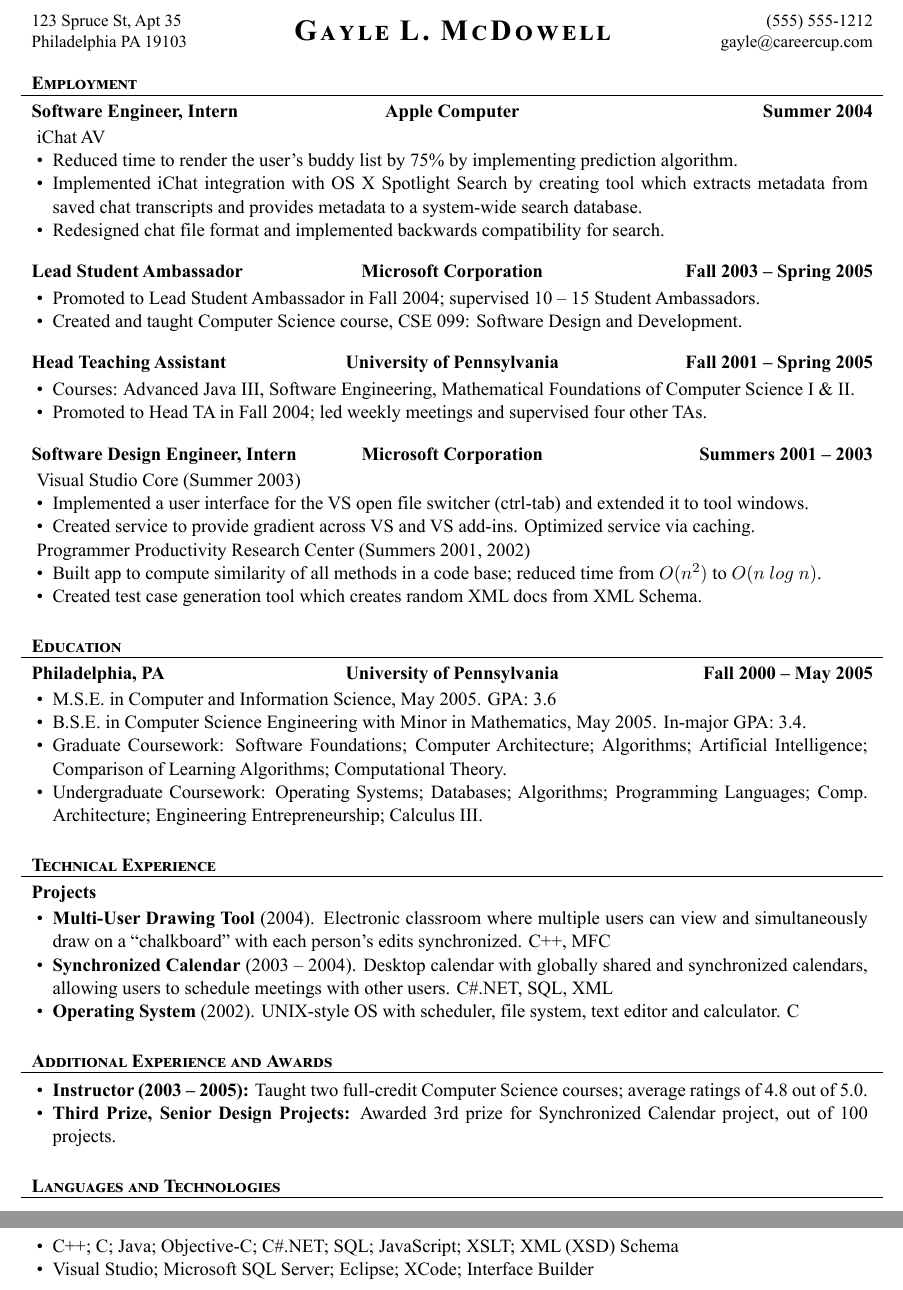
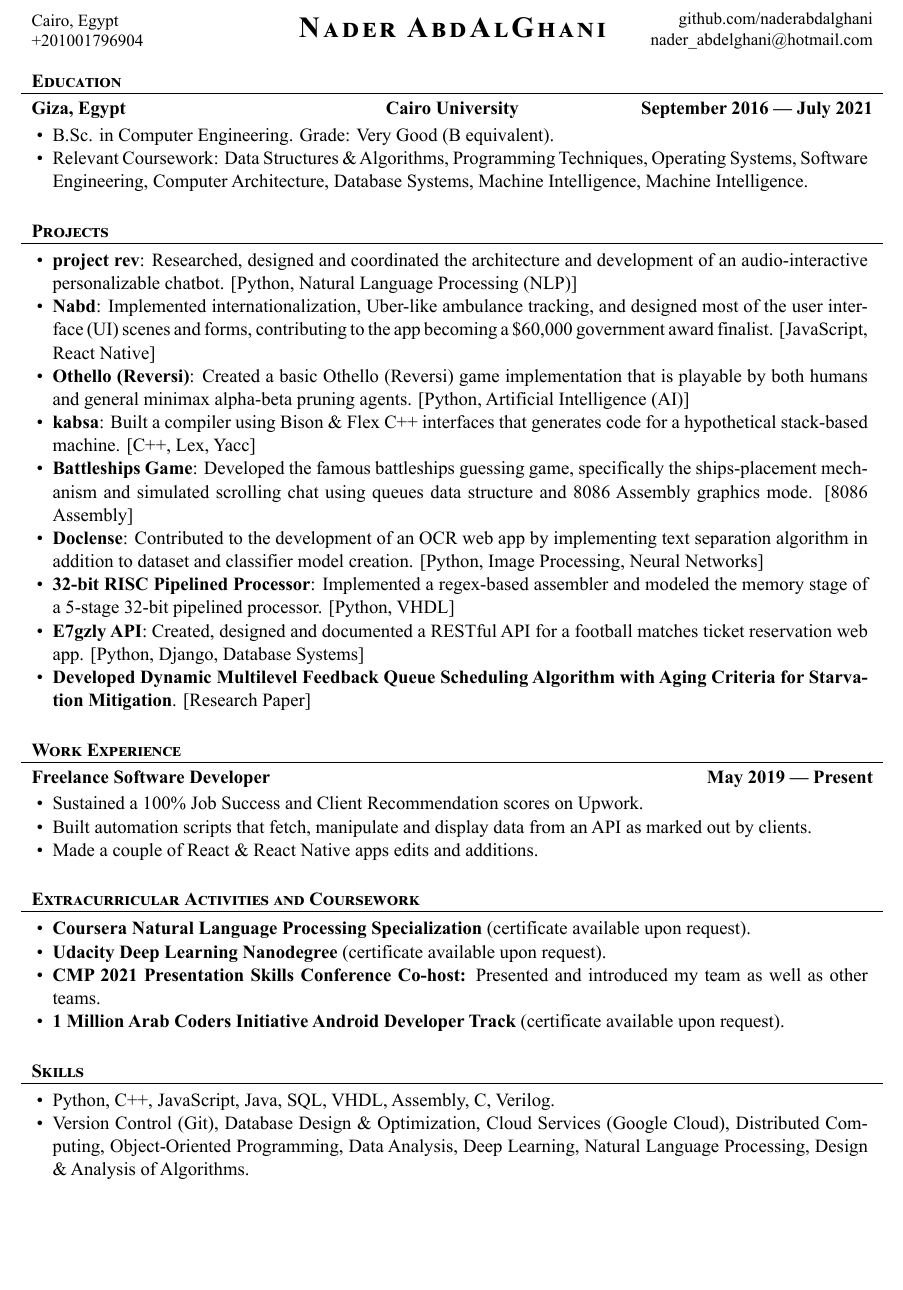
Before and after one commit to naderabdalghani/naderabdalghani, a LaTeX CV (resume/resume.tex): two parts of pages 1 and 2 of 2 before the commit and part of the page after it, the two joined at a grey line, cut at the place of the change, the shorter picture padded with empty space. The pictures show the PDF file resume/resume.pdf that the author committed with the source.

Commit message:
Create my resume from template

```diff
--- a/resume/resume.tex
+++ b/resume/resume.tex
@@ -27,9 +27,9 @@
 \usepackage{amsmath}
 
 % Set applicant's personal data for header
-\name{Gayle L. McDowell}
-\address{123 Spruce St, Apt 35 \linebreak Philadelphia PA 19103}
-\contacts{(555) 555-1212 \linebreak gayle@careercup.com}
+\name{Nader AbdAlGhani}
+\address{Cairo, Egypt \linebreak +201001796904}
+\contacts{github.com/naderabdalghani \linebreak nader\_abdelghani@hotmail.com}
 
 \begin{document}
 
@@ -37,79 +37,58 @@
 	\makeheader
 
 	% Print the content
-	\begin{cvsection}{Employment}
-		\begin{cvsubsection}{Software Engineer, Intern}{Apple Computer}{Summer 2004}
-			iChat AV
+
+	\begin{cvsection}{Education}
+		\begin{cvsubsection}{Giza, Egypt}{Cairo University}{September 2016 — July 2021}
 			\begin{itemize}
-				\item Reduced time to render the user’s buddy list by 75\% by implementing prediction algorithm.
-				\item Implemented iChat integration with OS X Spotlight Search by creating tool which extracts metadata from saved chat transcripts and provides metadata to a system-wide search database.
-				\item Redesigned chat file format and implemented backwards compatibility for search.
-			\end{itemize}
-		\end{cvsubsection}
-
-		\begin{cvsubsection}{Lead Student Ambassador}{Microsoft Corporation}{Fall 2003 -- Spring 2005}
-			\begin{itemize}
-				\item Promoted to Lead Student Ambassador in Fall 2004; supervised 10 -- 15 Student Ambassadors.
-				\item Created and taught Computer Science course, CSE 099: Software Design and Development.
-			\end{itemize}
-		\end{cvsubsection}
-
-		\begin{cvsubsection}{Head Teaching Assistant}{University of Pennsylvania}{Fall 2001 -- Spring 2005}
-			\begin{itemize}
-				\item Courses: Advanced Java III, Software Engineering, Mathematical Foundations of Computer Science I \& II.
-				\item Promoted to Head TA in Fall 2004; led weekly meetings and supervised four other TAs.
-			\end{itemize}
-		\end{cvsubsection}
-
-		\begin{cvsubsection}{Software Design Engineer, Intern}{Microsoft Corporation}{Summers 2001 -- 2003}
-			Visual Studio Core (Summer 2003)
-			\begin{itemize}
-				\item Implemented a user interface for the VS open file switcher (ctrl-tab) and extended it to tool windows.
-				\item Created service to provide gradient across VS and VS add-ins. Optimized service via caching.
-			\end{itemize}
-			Programmer Productivity Research Center (Summers 2001, 2002)
-			\begin{itemize}
-				\item Built app to compute similarity of all methods in a code base; reduced time from $O(n^2)$ to $O(n\ log\ n)$.
-				\item Created test case generation tool which creates random XML docs from XML Schema.
+				\item B.Sc. in Computer Engineering. Grade: Very Good (B equivalent).
+				\item Relevant Coursework: Data Structures \& Algorithms, Programming Techniques, Operating Systems, Software Engineering, Computer Architecture, Database Systems, Machine Intelligence, Machine Intelligence.
 			\end{itemize}
 		\end{cvsubsection}
 	\end{cvsection}
 
-	\begin{cvsection}{Education}
-		\begin{cvsubsection}{Philadelphia, PA}{University of Pennsylvania}{Fall 2000 -- May 2005}
+	\begin{cvsection}{Projects}
+		\begin{cvsubsection}{}{}{}
 			\begin{itemize}
-				\item M.S.E. in Computer and Information Science, May 2005. GPA: 3.6
-				\item B.S.E. in Computer Science Engineering with Minor in Mathematics, May 2005.  In-major GPA: 3.4.
-				\item Graduate Coursework: Software Foundations; Computer Architecture; Algorithms; Artificial Intelligence; Comparison of Learning Algorithms; Computational Theory.
-				\item Undergraduate Coursework: Operating Systems; Databases; Algorithms; Programming Languages; Comp. Architecture; Engineering Entrepreneurship; Calculus III.
+				\item \textbf{project rev}: Researched, designed and coordinated the architecture and development of an audio-interactive personalizable chatbot. [Python, Natural Language Processing (NLP)]
+				\item \textbf{Nabd}: Implemented internationalization, Uber-like ambulance tracking, and designed most of the user interface (UI) scenes and forms, contributing to the app becoming a \$60,000 government award finalist. [JavaScript, React Native]
+				\item \textbf{Othello (Reversi)}: Created a basic Othello (Reversi) game implementation that is playable by both humans and general minimax alpha-beta pruning agents. [Python, Artificial Intelligence (AI)]
+				\item \textbf{kabsa}: Built a compiler using Bison \& Flex C++ interfaces that generates code for a hypothetical stack-based machine. [C++, Lex, Yacc]
+				\item \textbf{Battleships Game}: Developed the famous battleships guessing game, specifically the ships-placement mechanism and simulated scrolling chat using queues data structure and 8086 Assembly graphics mode. [8086 Assembly]
+				\item \textbf{Doclense}: Contributed to the development of an OCR web app by implementing text separation algorithm in addition to dataset and classifier model creation. [Python, Image Processing, Neural Networks]
+				\item \textbf{32-bit RISC Pipelined Processor}: Implemented a regex-based assembler and modeled the memory stage of a 5-stage 32-bit pipelined processor. [Python, VHDL]
+				\item \textbf{E7gzly API}: Created, designed and documented a RESTful API for a football matches ticket reservation web app. [Python, Django, Database Systems]
+				\item \textbf{Developed Dynamic Multilevel Feedback Queue Scheduling Algorithm with Aging Criteria for Starvation Mitigation}. [Research Paper]
 			\end{itemize}
 		\end{cvsubsection}
 	\end{cvsection}
 
-	\begin{cvsection}{Technical Experience}
-		\begin{cvsubsection}{Projects}{}{}
+	\begin{cvsection}{Work Experience}
+		\begin{cvsubsection}{Freelance Software Developer}{}{May 2019 — Present}
 			\begin{itemize}
-				\item \textbf{Multi-User Drawing Tool} (2004). Electronic classroom where multiple users can view and simultaneously draw on a “chalkboard” with each person’s edits synchronized.  C++, MFC
-				\item \textbf{Synchronized Calendar} (2003 – 2004). Desktop calendar with globally shared and synchronized calendars, allowing users to schedule meetings with other users.  C\#.NET, SQL, XML
-				\item \textbf{Operating System} (2002).  UNIX-style OS with scheduler, file system, text editor and calculator. C
+				\item Sustained a 100\% Job Success and Client Recommendation scores on Upwork.
+				\item Built automation scripts that fetch, manipulate and display data from an API as marked out by clients.
+				\item Made a couple of React \& React Native apps edits and additions.
 			\end{itemize}
 		\end{cvsubsection}
 	\end{cvsection}
 
-	\begin{cvsection}{Additional Experience and Awards}
+	\begin{cvsection}{Extracurricular Activities and Coursework}
 		\begin{cvsubsection}{}{}{}
 			\begin{itemize}
-				\item \textbf{Instructor (2003 – 2005):} Taught two full-credit Computer Science courses; average ratings of 4.8 out of 5.0.
-				\item \textbf{Third Prize, Senior Design Projects:} Awarded 3rd prize for Synchronized Calendar project, out of 100 projects.
+				\item \textbf{Coursera Natural Language Processing Specialization} (certificate available upon request).
+				\item \textbf{Udacity Deep Learning Nanodegree} (certificate available upon request).
+				\item \textbf{CMP 2021 Presentation Skills Conference Co-host:} Presented and introduced my team as well as other teams.
+				\item \textbf{1 Million Arab Coders Initiative Android Developer Track} (certificate available upon request).
 			\end{itemize}
 		\end{cvsubsection}
 	\end{cvsection}
 
-	\begin{cvsection}{Languages and Technologies}
+	\begin{cvsection}{Skills}
 		\begin{cvsubsection}{}{}{}
 			\begin{itemize}
-				\item C++; C; Java; Objective-C; C\#.NET; SQL; JavaScript; XSLT; XML (XSD) Schema
-				\item Visual Studio; Microsoft SQL Server; Eclipse; XCode; Interface Builder
+				\item Python, C++, JavaScript, Java, SQL, VHDL, Assembly, C, Verilog.
+				\item Version Control (Git), Database Design \& Optimization, Cloud Services (Google Cloud), Distributed Computing, Object-Oriented Programming, Data Analysis, Deep Learning, Natural Language Processing, Design \& Analysis of Algorithms.
 			\end{itemize}
 		\end{cvsubsection}
 	\end{cvsection}
```
Also changed, not shown: resume/mcdowellcv.cls (+1 -1 lines), resume/resume.pdf.
